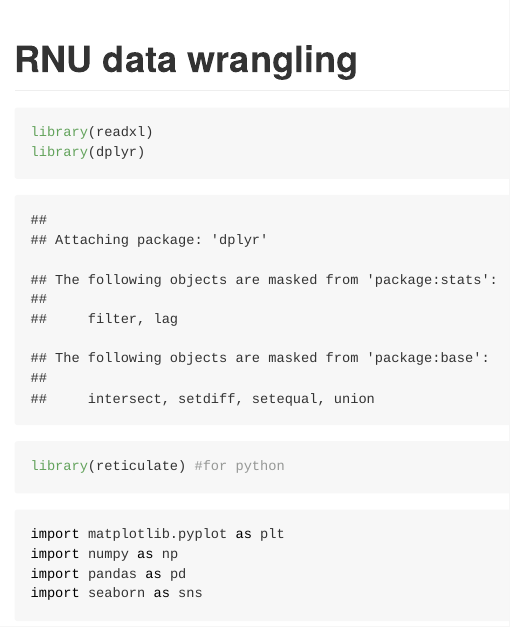
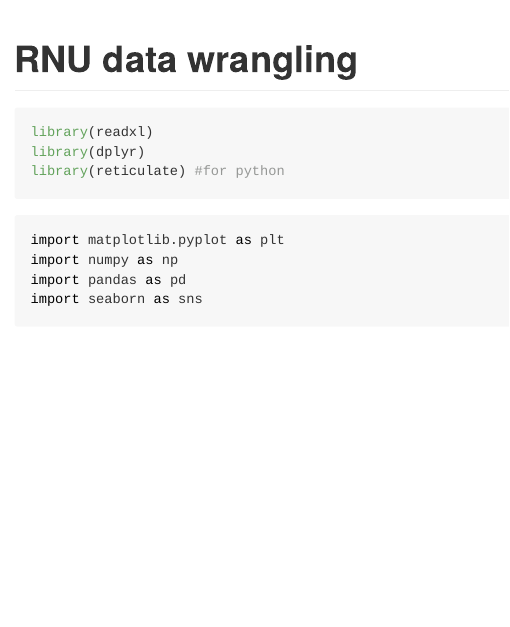
Before and after one commit to Abson-dev/ISRA-RNU, an R Markdown document (Project Codes/R Scripts/Rmarkdown/RNU Analysis/RNU data wrangling.Rmd): the page in a window 1100 px wide, from its top. Rendered offline with R 4.5, knitr and Pandoc, with nearby package versions; some code elsewhere in the file could not run offline; long lines of code are wrapped.

Commit message:
Update RNU data wrangling.Rmd

````diff
--- a/Project Codes/R Scripts/Rmarkdown/RNU Analysis/RNU data wrangling.Rmd
+++ b/Project Codes/R Scripts/Rmarkdown/RNU Analysis/RNU data wrangling.Rmd
@@ -13,7 +13,7 @@ knitr::opts_chunk$set(echo = TRUE)
 
 # RNU data wrangling
 
-```{r}
+```{r message=FALSE, warning=FALSE}
 library(readxl)
 library(dplyr)
 library(reticulate) #for python
````
Also changed, not shown: Project Codes/R Scripts/Rmarkdown/RNU Analysis/RNU data wrangling.Rmd (4 more changed lines).
